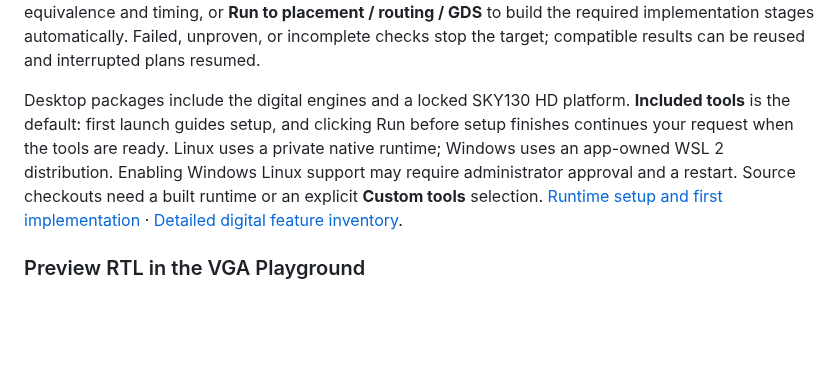
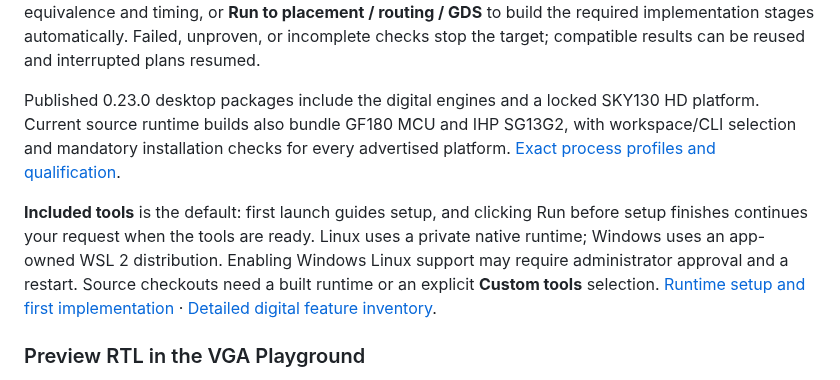
Before and after one commit to jonahsaunders/IC-Design-Studio, a Markdown page: README.md, the part around the change. GitHub-like rendering; blank space fills up the shorter version.

Commit message:
Retain Linux and Windows bundled-platform acceptance evidence

```diff
--- a/README.md
+++ b/README.md
@@ -295,7 +295,9 @@ Digital design now occupies the main window, with a source and hierarchy navigat
 
 **Try it:** open **Digital → New digital counter example**, **New UART regression example**, or **New APB FIFO peripheral**. In the digital workspace, choose **Included tools → Set up and verify** to prepare the included runtime, then run a simulation. Choose **Verify block** for lint, simulation/regression, synthesis, equivalence and timing, or **Run to placement / routing / GDS** to build the required implementation stages automatically. Failed, unproven, or incomplete checks stop the target; compatible results can be reused and interrupted plans resumed.
 
-Desktop packages include the digital engines and a locked SKY130 HD platform. **Included tools** is the default: first launch guides setup, and clicking Run before setup finishes continues your request when the tools are ready. Linux uses a private native runtime; Windows uses an app-owned WSL 2 distribution. Enabling Windows Linux support may require administrator approval and a restart. Source checkouts need a built runtime or an explicit **Custom tools** selection. [Runtime setup and first implementation](docs/DIGITAL_FLOW.md#included-tools-and-first-setup) · [Detailed digital feature inventory](#digital-design-verification-and-implementation).
+Published 0.23.0 desktop packages include the digital engines and a locked SKY130 HD platform. Current source runtime builds also bundle GF180 MCU and IHP SG13G2, with workspace/CLI selection and mandatory installation checks for every advertised platform. [Exact process profiles and qualification](docs/DIGITAL_PLATFORM_QUALIFICATION.md).
+
+**Included tools** is the default: first launch guides setup, and clicking Run before setup finishes continues your request when the tools are ready. Linux uses a private native runtime; Windows uses an app-owned WSL 2 distribution. Enabling Windows Linux support may require administrator approval and a restart. Source checkouts need a built runtime or an explicit **Custom tools** selection. [Runtime setup and first implementation](docs/DIGITAL_FLOW.md#included-tools-and-first-setup) · [Detailed digital feature inventory](#digital-design-verification-and-implementation).
 
 ### Preview RTL in the VGA Playground
 
```
Also changed, not shown: docs/DIGITAL_PLATFORM_QUALIFICATION.md (+14 -0 lines), docs/images/digital-included-platform.png (added), 1 other file.
